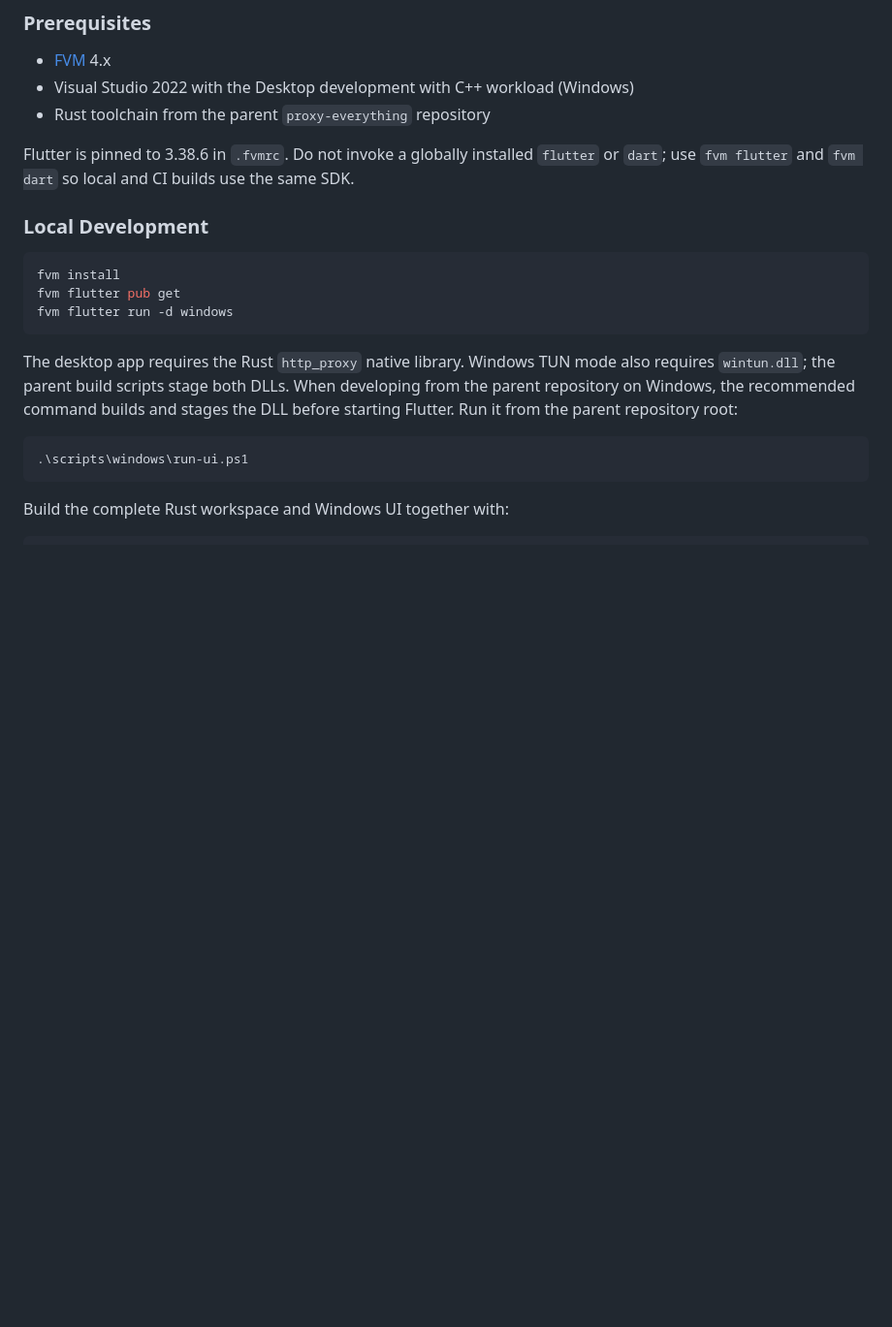
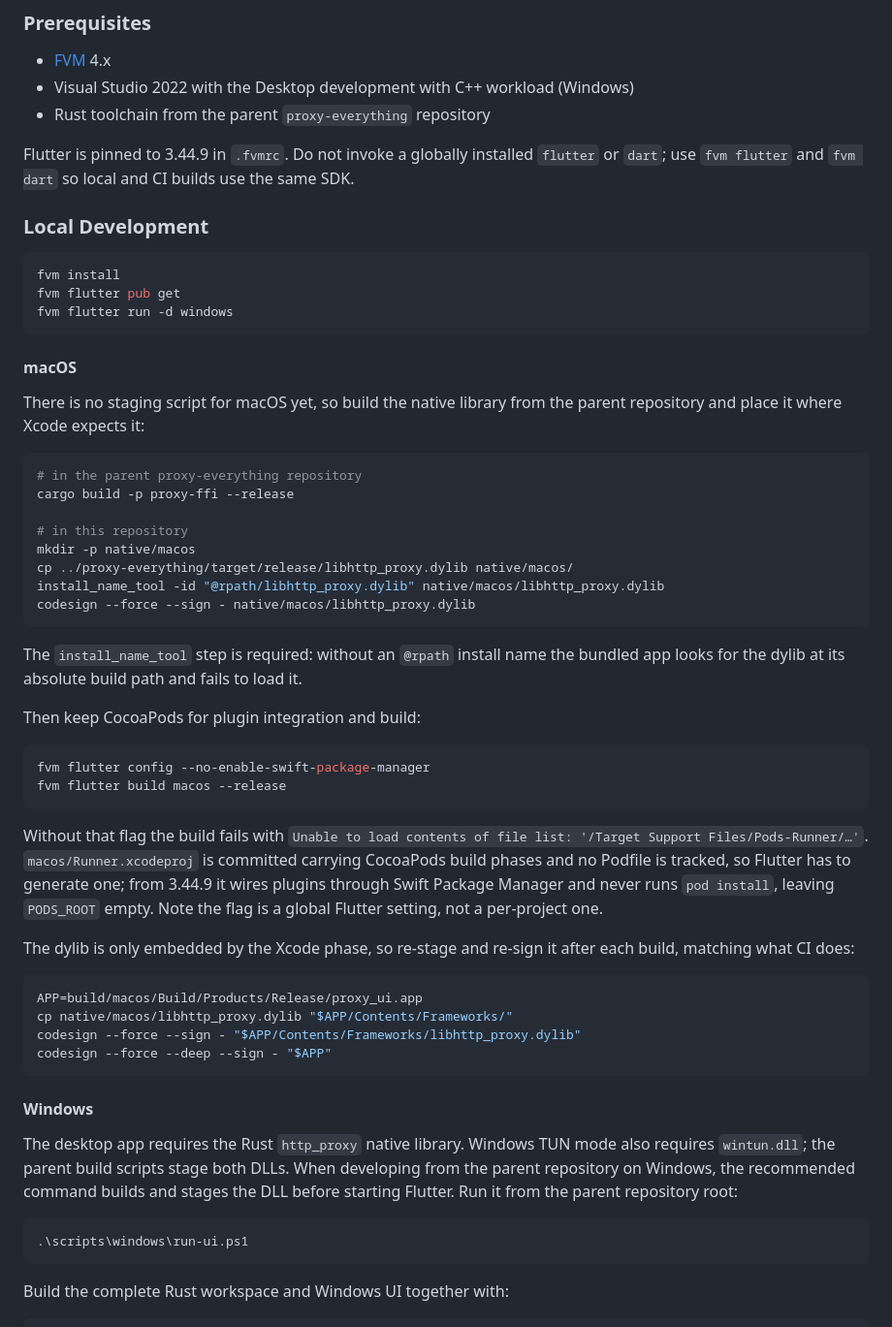
Before and after one commit to Proxy-UI/Proxy-UI-Flutter, a Markdown page: README.md, the part around the change. Shown at 97% size. Drawn GitHub-style; blank space fills up the shorter version.

Commit message:
docs: write down how to build on macOS
The platform table claims macOS support, but Build only covered Windows:
there is no staging script for macOS, and the CocoaPods workaround the
build depends on existed only as a comment in the release workflow. Anyone
starting on a Mac hit "Unable to load contents of file list:
'/Target Support Files/Pods-Runner/…'" and had to reverse-engineer CI.

Document the whole path: build libhttp_proxy from the parent repository,
give it an @rpath install name, keep CocoaPods for plugin integration, and
re-stage the dylib after each build the way CI does. Each step notes what
breaks without it.

Also correct the pinned SDK, which said 3.38.6 while .fvmrc and the release
workflow both say 3.44.9 — and that version is exactly what moved plugin
integration to Swift Package Manager and broke the macOS build.

Co-Authored-By: Claude Opus 5 (1M context) <noreply@anthropic.com>

````diff
--- a/README.md
+++ b/README.md
@@ -37,7 +37,7 @@ A cross-platform Flutter GUI for encrypted proxy client.
 - Visual Studio 2022 with the Desktop development with C++ workload (Windows)
 - Rust toolchain from the parent `proxy-everything` repository
 
-Flutter is pinned to 3.38.6 in `.fvmrc`. Do not invoke a globally installed
+Flutter is pinned to 3.44.9 in `.fvmrc`. Do not invoke a globally installed
 `flutter` or `dart`; use `fvm flutter` and `fvm dart` so local and CI builds use
 the same SDK.
 
@@ -48,6 +48,51 @@ fvm install
 fvm flutter pub get
 fvm flutter run -d windows
 ```
+
+#### macOS
+
+There is no staging script for macOS yet, so build the native library from the
+parent repository and place it where Xcode expects it:
+
+```bash
+# in the parent proxy-everything repository
+cargo build -p proxy-ffi --release
+
+# in this repository
+mkdir -p native/macos
+cp ../proxy-everything/target/release/libhttp_proxy.dylib native/macos/
+install_name_tool -id "@rpath/libhttp_proxy.dylib" native/macos/libhttp_proxy.dylib
+codesign --force --sign - native/macos/libhttp_proxy.dylib
+```
+
+The `install_name_tool` step is required: without an `@rpath` install name the
+bundled app looks for the dylib at its absolute build path and fails to load it.
+
+Then keep CocoaPods for plugin integration and build:
+
+```bash
+fvm flutter config --no-enable-swift-package-manager
+fvm flutter build macos --release
+```
+
+Without that flag the build fails with `Unable to load contents of file list:
+'/Target Support Files/Pods-Runner/…'`. `macos/Runner.xcodeproj` is committed
+carrying CocoaPods build phases and no Podfile is tracked, so Flutter has to
+generate one; from 3.44.9 it wires plugins through Swift Package Manager and
+never runs `pod install`, leaving `PODS_ROOT` empty. Note the flag is a global
+Flutter setting, not a per-project one.
+
+The dylib is only embedded by the Xcode phase, so re-stage and re-sign it after
+each build, matching what CI does:
+
+```bash
+APP=build/macos/Build/Products/Release/proxy_ui.app
+cp native/macos/libhttp_proxy.dylib "$APP/Contents/Frameworks/"
+codesign --force --sign - "$APP/Contents/Frameworks/libhttp_proxy.dylib"
+codesign --force --deep --sign - "$APP"
+```
+
+#### Windows
 
 The desktop app requires the Rust `http_proxy` native library. Windows TUN mode
 also requires `wintun.dll`; the parent build scripts stage both DLLs. When developing
````
